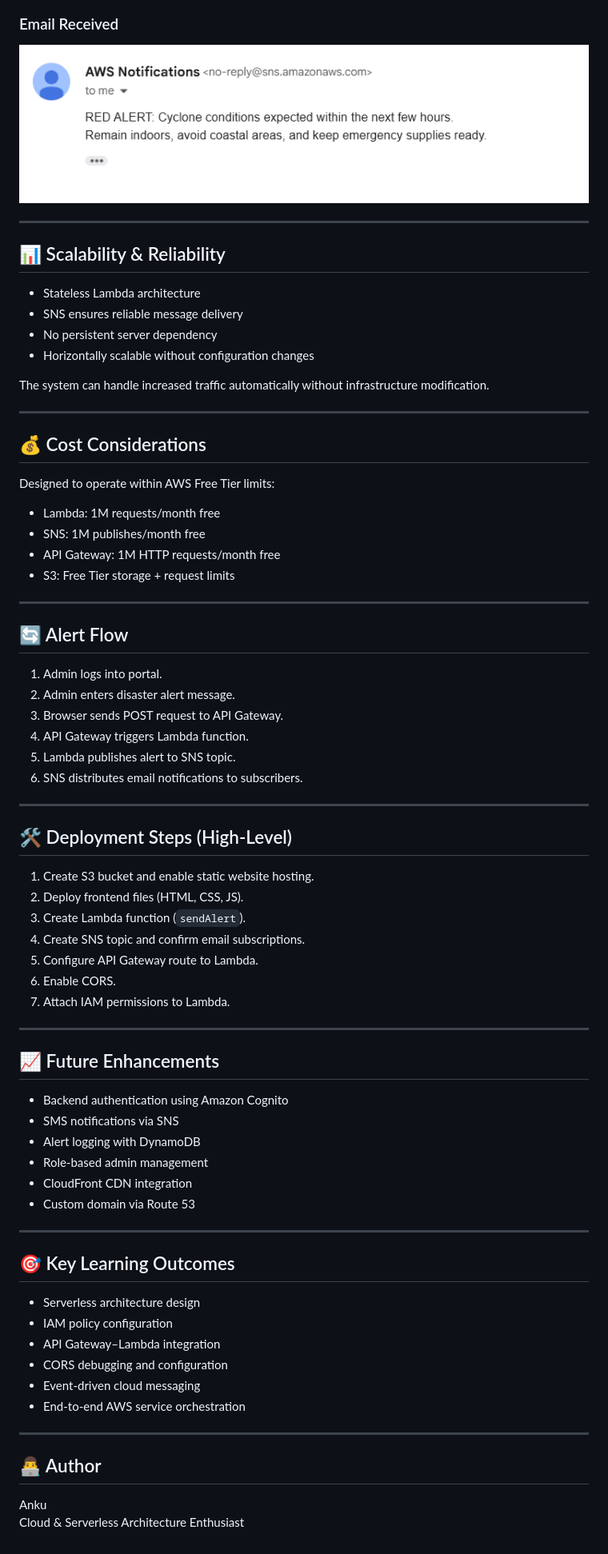
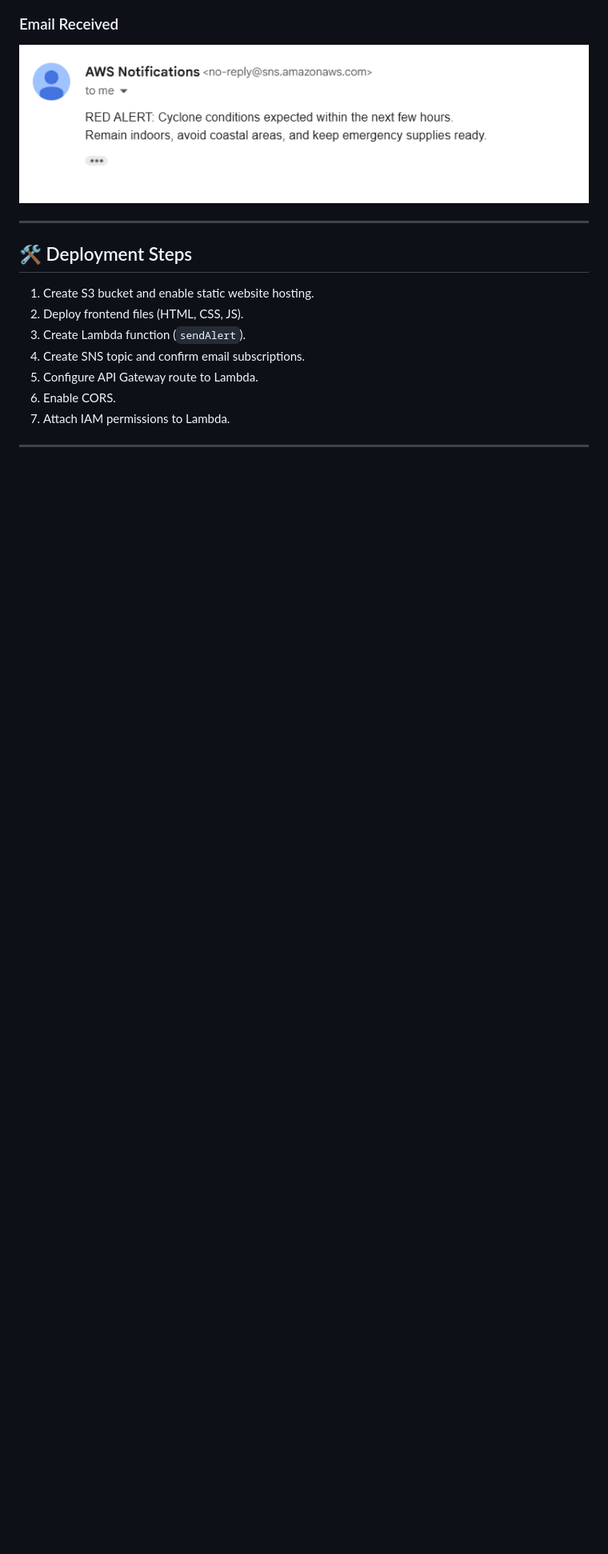
Before and after one commit to ankushcta916/disaster-alert-broadcasting-portal, a Markdown page: README.md, the part around the change. Shown at 80% size. GitHub-like rendering; blank space fills up the shorter version.

```diff
--- a/README.md
+++ b/README.md
@@ -132,40 +132,7 @@ Email Subscribers
 
 ---
 
-## 📊 Scalability & Reliability
-
-- Stateless Lambda architecture
-- SNS ensures reliable message delivery
-- No persistent server dependency
-- Horizontally scalable without configuration changes
-
-The system can handle increased traffic automatically without infrastructure modification.
-
----
-
-## 💰 Cost Considerations
-
-Designed to operate within AWS Free Tier limits:
-
-- Lambda: 1M requests/month free
-- SNS: 1M publishes/month free
-- API Gateway: 1M HTTP requests/month free
-- S3: Free Tier storage + request limits
-
----
-
-## 🔄 Alert Flow
-
-1. Admin logs into portal.
-2. Admin enters disaster alert message.
-3. Browser sends POST request to API Gateway.
-4. API Gateway triggers Lambda function.
-5. Lambda publishes alert to SNS topic.
-6. SNS distributes email notifications to subscribers.
-
----
-
-## 🛠 Deployment Steps (High-Level)
+## 🛠 Deployment Steps
 
 1. Create S3 bucket and enable static website hosting.
 2. Deploy frontend files (HTML, CSS, JS).
@@ -176,30 +143,3 @@ Designed to operate within AWS Free Tier limits:
 7. Attach IAM permissions to Lambda.
 
 ---
-
-## 📈 Future Enhancements
-
-- Backend authentication using Amazon Cognito
-- SMS notifications via SNS
-- Alert logging with DynamoDB
-- Role-based admin management
-- CloudFront CDN integration
-- Custom domain via Route 53
-
----
-
-## 🎯 Key Learning Outcomes
-
-- Serverless architecture design
-- IAM policy configuration
-- API Gateway–Lambda integration
-- CORS debugging and configuration
-- Event-driven cloud messaging
-- End-to-end AWS service orchestration
-
----
-
-## 👨‍💻 Author
-
-Anku
-Cloud & Serverless Architecture Enthusiast
```
